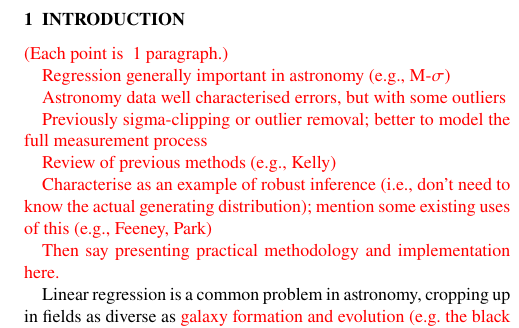
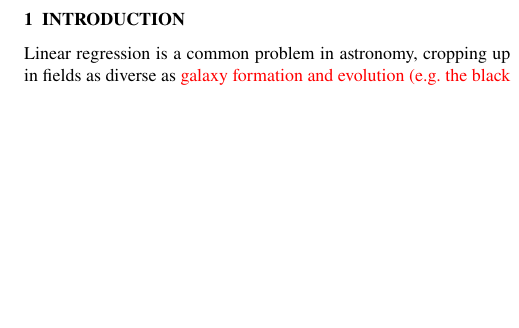
Before and after one commit to wm1995/tcup-paper, a LaTeX paper (main.tex): part of one column of page 1 of 10, cut so that both start at the same text, the shorter picture padded with empty space. Compiled offline with pdfLaTeX.

Commit message:
Remove introduction plan

```diff
--- a/main.tex
+++ b/main.tex
@@ -119,22 +119,22 @@ methods: statistical -- methods: data analysis -- software: data analysis
 \section{Introduction}
 \label{sec:intro}
 
-{\color{red}
+% {\color{red}
 
-(Each point is ~1 paragraph.)
+% (Each point is ~1 paragraph.)
 
-Regression generally important in astronomy (e.g., M-$\sigma$)
+% Regression generally important in astronomy (e.g., M-$\sigma$)
 
-Astronomy data well characterised errors, but with some outliers
+% Astronomy data well characterised errors, but with some outliers
 
-Previously sigma-clipping or outlier removal; better to model the full measurement process
+% Previously sigma-clipping or outlier removal; better to model the full measurement process
 
-Review of previous methods (e.g., Kelly)
+% Review of previous methods (e.g., Kelly)
 
-Characterise as an example of robust inference (i.e., don't need to know the actual generating distribution); mention some existing uses of this (e.g., Feeney, Park)
+% Characterise as an example of robust inference (i.e., don't need to know the actual generating distribution); mention some existing uses of this (e.g., Feeney, Park)
 
-Then say presenting practical methodology and implementation here.
-}
+% Then say presenting practical methodology and implementation here.
+% }
 
 Linear regression is a common problem in astronomy, cropping up in fields as
 diverse as {\color{red} galaxy formation and evolution (e.g. the black hole
```
